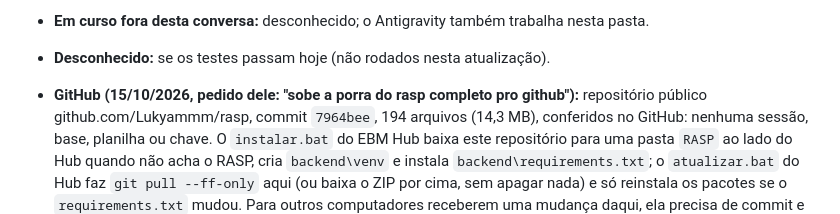
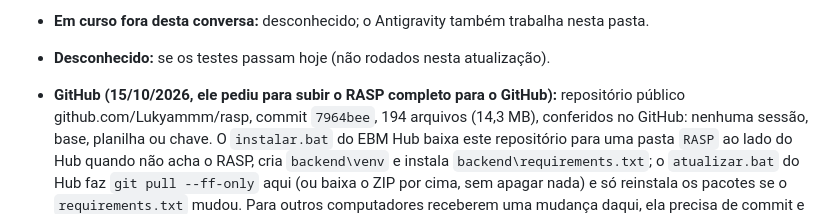
Before and after one commit to Lukyammm/rasp, a Markdown page: CLAUDE.md, the part around the change. Rendered like a GitHub page.

Commit message:
CLAUDE.md: pedido do GitHub em fala indireta
Co-Authored-By: Claude Sonnet 5.5 <noreply@anthropic.com>

```diff
--- a/CLAUDE.md
+++ b/CLAUDE.md
@@ -107,7 +107,7 @@ Atualizado em 2026-10-15. Esta seção tem no máximo 40 linhas: o que fechou va
   Controles"); código do backend com data de 09 e 10/10/2026.
 - **Em curso fora desta conversa:** desconhecido; o Antigravity também trabalha nesta pasta.
 - **Desconhecido:** se os testes passam hoje (não rodados nesta atualização).
-- **GitHub (15/10/2026, pedido dele: "sobe a porra do rasp completo pro github"):** repositório público
+- **GitHub (15/10/2026, ele pediu para subir o RASP completo para o GitHub):** repositório público
   github.com/Lukyammm/rasp, commit `7964bee`, 194 arquivos (14,3 MB), conferidos no GitHub: nenhuma sessão, base,
   planilha ou chave. O `instalar.bat` do EBM Hub baixa este repositório para uma pasta `RASP` ao lado do Hub quando
   não acha o RASP, cria `backend\venv` e instala `backend\requirements.txt`; o `atualizar.bat` do Hub faz `git pull
```
